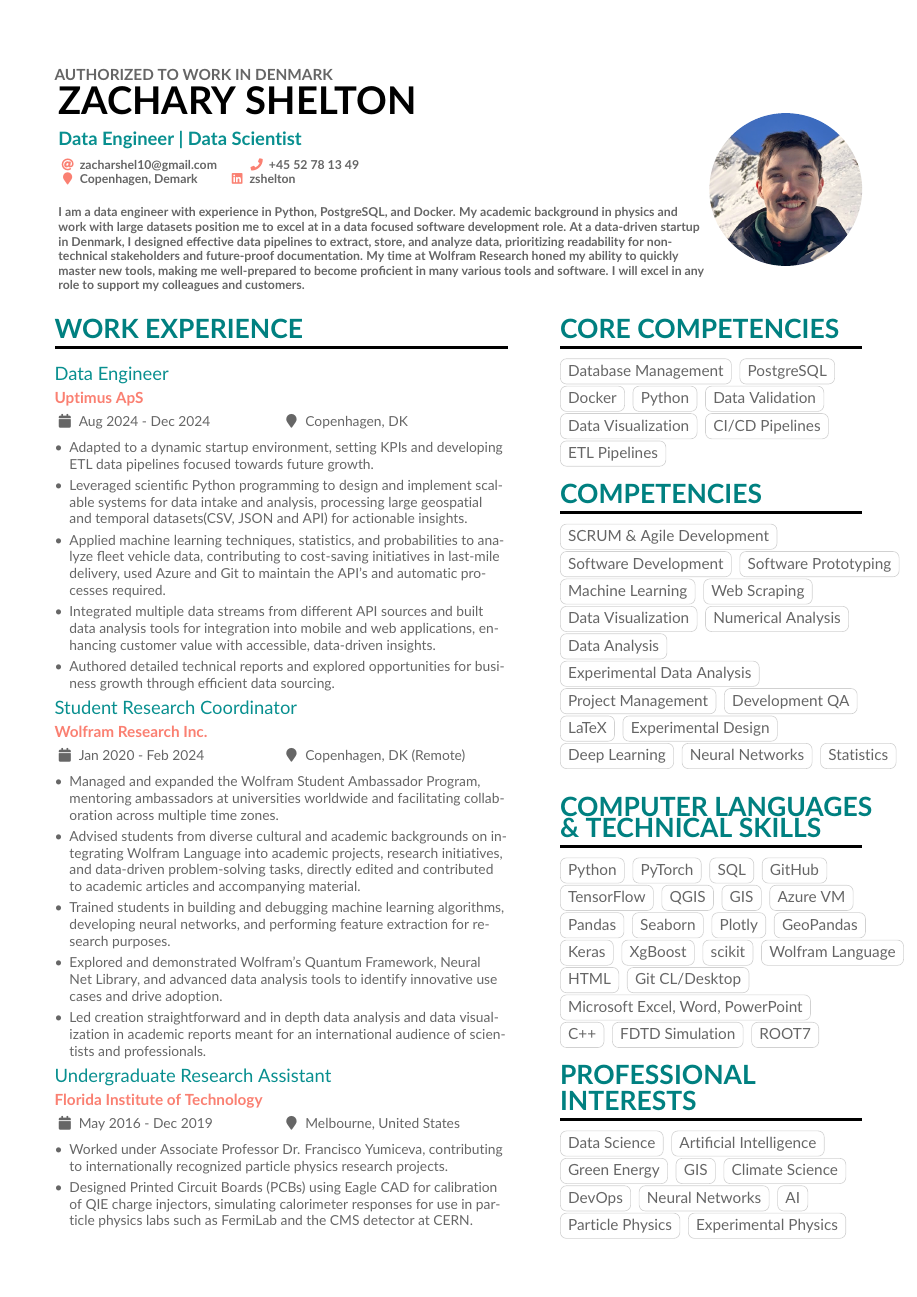
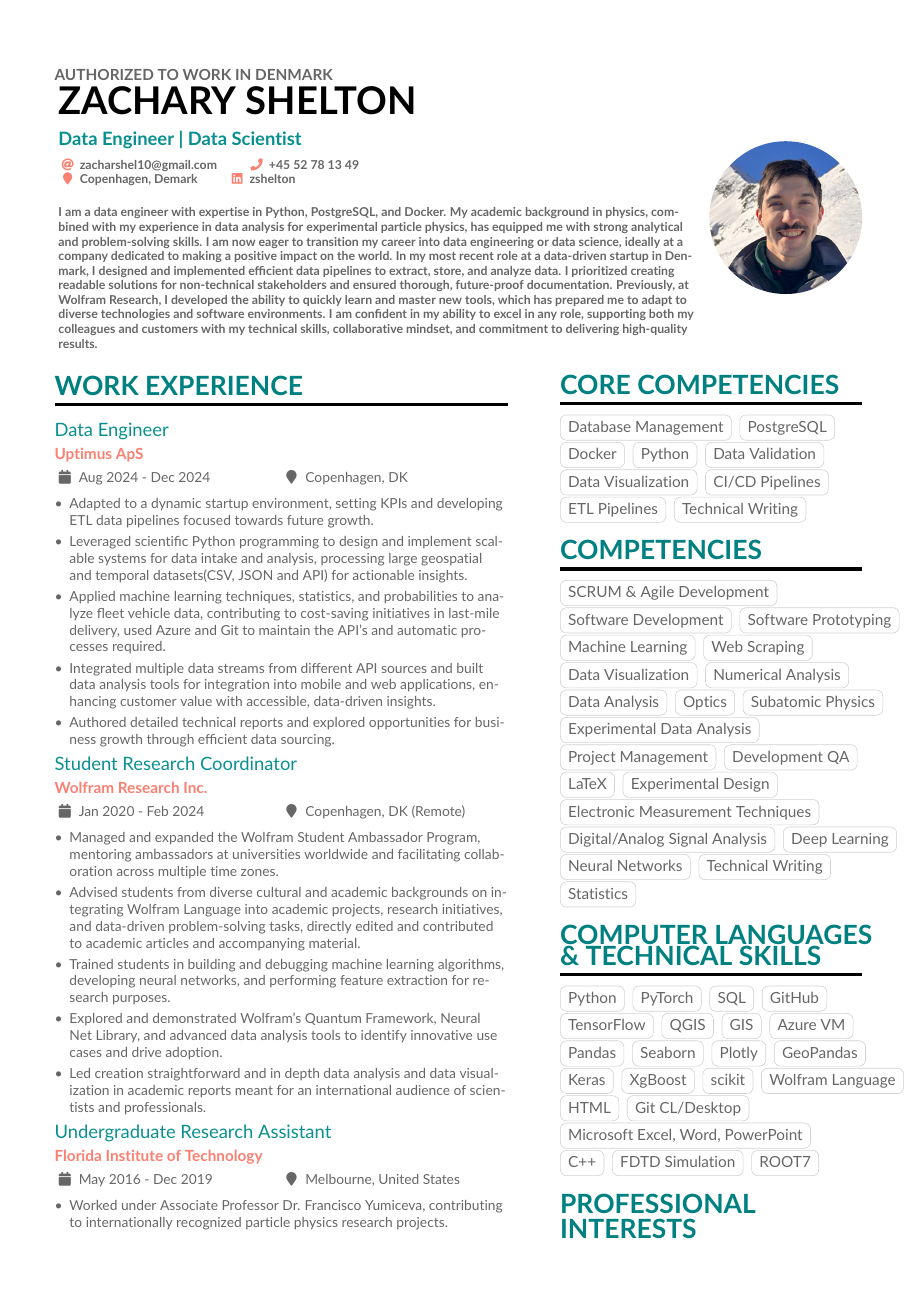
Before and after one commit to phyzach/LaTeX, a LaTeX CV (CV_and_CoverLetter/Zach SheltonCV/ZachSheltonCV.tex): page 1 of 3. Compiled offline with pdfLaTeX.

Commit message:
Updated CV for the IT-Day

```diff
--- a/CV_and_CoverLetter/Zach SheltonCV/ZachSheltonCV.tex
+++ b/CV_and_CoverLetter/Zach SheltonCV/ZachSheltonCV.tex
@@ -89,7 +89,7 @@
     \linkedin{zshelton}
     \bigskip
     \\
-    I am a data engineer with experience in Python, PostgreSQL, and Docker. My academic background in physics and work with large datasets position me to excel at in a data focused software development role. At a data-driven startup in Denmark, I designed effective data pipelines to extract, store, and analyze data, prioritizing readability for non-technical stakeholders and future-proof documentation. My time at Wolfram Research honed my ability to quickly master new tools, making me well-prepared to become proficient in many various tools and software. I will excel in any role to support my colleagues and customers.
+    I am a data engineer with expertise in Python, PostgreSQL, and Docker. My academic background in physics, combined with my experience in data analysis for experimental particle physics, has equipped me with strong analytical and problem-solving skills. I am now eager to transition my career into data engineering or data science, ideally at a company dedicated to making a positive impact on the world. In my most recent role at a data-driven startup in Denmark, I designed and implemented efficient data pipelines to extract, store, and analyze data. I prioritized creating readable solutions for non-technical stakeholders and ensured thorough, future-proof documentation. Previously, at Wolfram Research, I developed the ability to quickly learn and master new tools, which has prepared me to adapt to diverse technologies and software environments. I am confident in my ability to excel in any role, supporting both my colleagues and customers with my technical skills, collaborative mindset, and commitment to delivering high-quality results.
 
   %% For services and platforms like Mastodon where there isn't a
   %% straightforward relation between the user ID/nickname and the hyperlink,
@@ -184,6 +184,7 @@
 \cvtag{Data Visualization}
 \cvtag{CI/CD Pipelines}
 \cvtag{ETL Pipelines}
+\cvtag{Technical Writing}
 
 
 \cvsection{Competencies}
@@ -194,17 +195,19 @@
 \cvtag{Web Scraping}\\
 \cvtag{Data Visualization}
 \cvtag{Numerical Analysis}\\
-\cvtag{Data Analysis}\\
+\cvtag{Data Analysis}
+\cvtag{Optics}
+\cvtag{Subatomic Physics}
 \cvtag{Experimental Data Analysis}\\
 \cvtag{Project Management}
 \cvtag{Development QA}
 \cvtag{LaTeX}
 \cvtag{Experimental Design}\\
-%\cvtag{Electronic Measurement Techniques}\\
-%\cvtag{Digital/Analog Signal Analysis}
+\cvtag{Electronic Measurement Techniques}\\
+\cvtag{Digital/Analog Signal Analysis}
 \cvtag{Deep Learning}
 \cvtag{Neural Networks}
-%\cvtag{Optics}
+\cvtag{Technical Writing}
 \cvtag{Statistics}
 
 \cvsection{Computer languages \\ \& Technical Skills}
```
Also changed, not shown: 1 other file.
